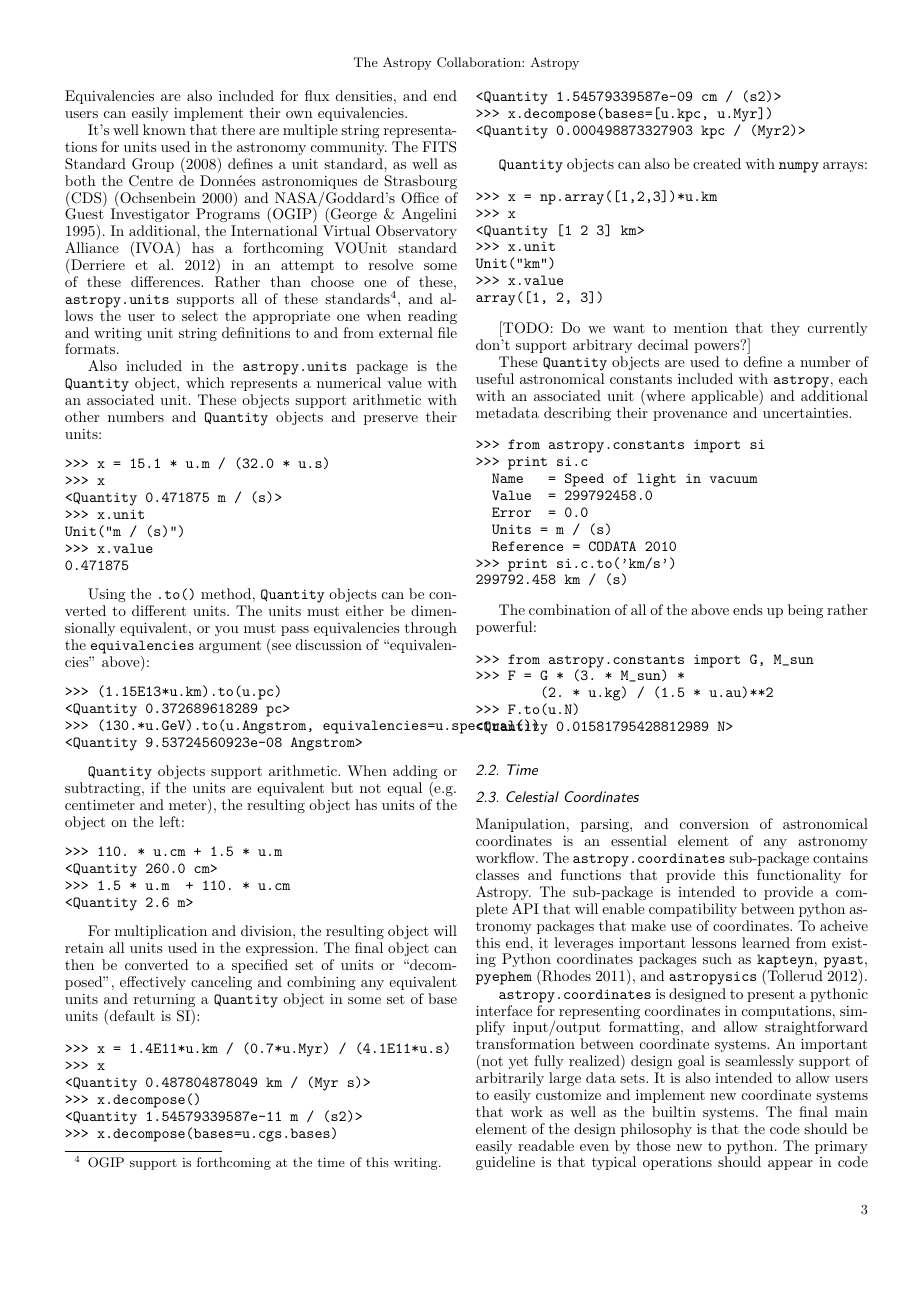
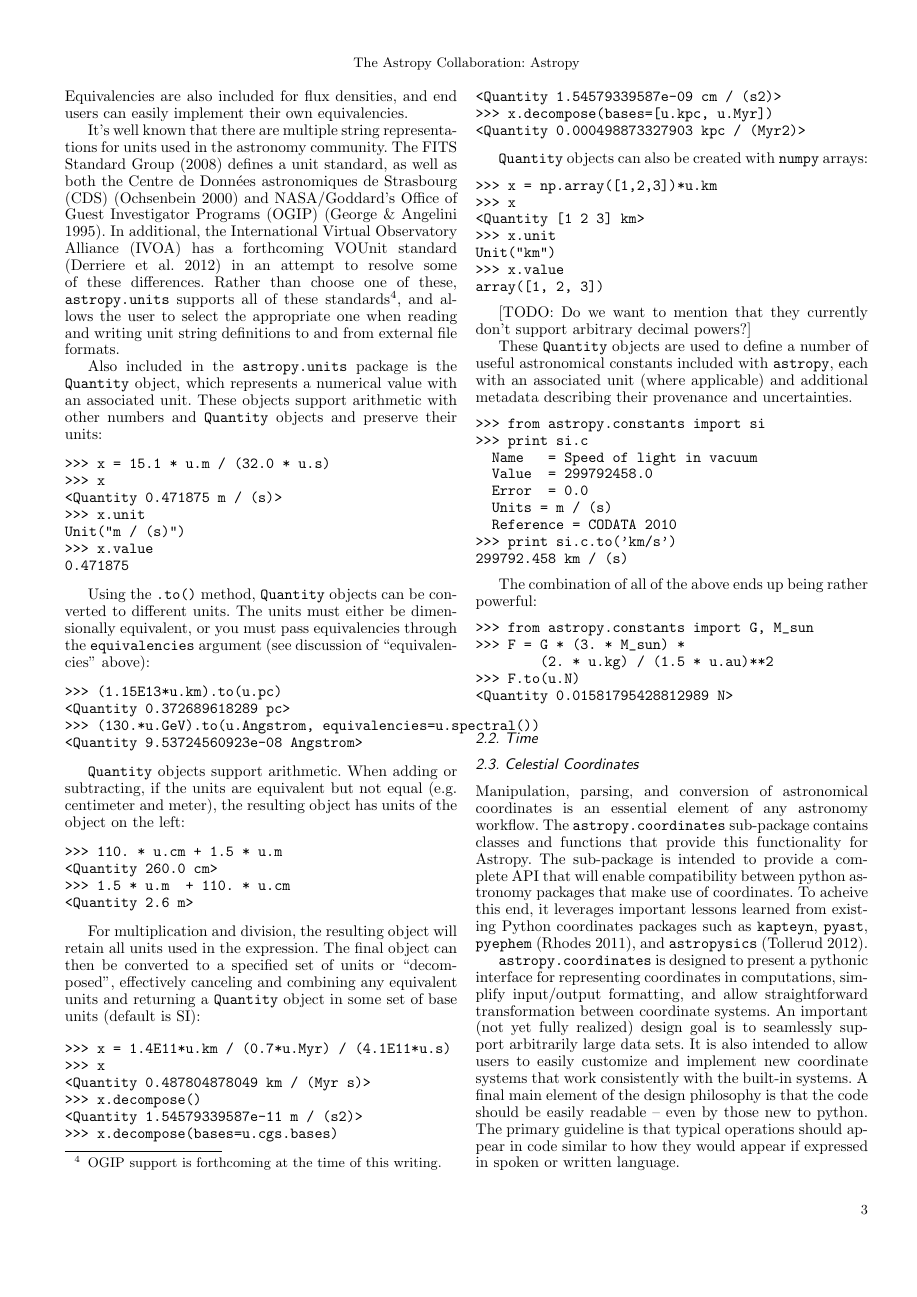
Before and after one commit to astropy/astropy-v0.2-paper, a LaTeX paper (astropy.tex): page 3 of 5. Compiled offline with pdfLaTeX.

Commit message:
minor grammatical things

```diff
--- a/astropy.tex
+++ b/astropy.tex
@@ -474,23 +474,25 @@ The combination of all of the above ends up being rather powerful:
 %%     a. can all be customized
 %% 6. Third dimension/distance added bits (incl. separations) [ET]
 
-Manipulation, parsing, and conversion of astronomical coordinates
-is an essential element of any astronomy workflow. The
+Manipulation, parsing, and conversion of astronomical coordinates is
+an essential element of any astronomy workflow. The
 \texttt{astropy.coordinates} sub-package contains classes and
 functions that provide this functionality for Astropy. The sub-package
-is intended to provide a complete API that will enable compatibility between
-python astronomy packages that make use of coordinates.  To acheive
-this end, it leverages important lessons learned from existing Python
-coordinates packages such as \texttt{kapteyn},  \texttt{pyast},
-\texttt{pyephem} \citep{pyephem}, and \texttt{astropysics} \citep{astropysics}.
+is intended to provide a complete API that will enable compatibility
+between python astronomy packages that make use of coordinates.  To
+acheive this end, it leverages important lessons learned from existing
+Python coordinates packages such as \texttt{kapteyn}, \texttt{pyast},
+\texttt{pyephem} \citep{pyephem}, and \texttt{astropysics}
+\citep{astropysics}.
 
-\texttt{astropy.coordinates} is designed to present a pythonic interface
-for representing coordinates in computations, simplify input/output
-formatting, and allow straightforward transformation between
-coordinate systems.  An important (not yet fully realized) design
-goal is seamlessly support of arbitrarily large data sets.
-It is also intended to allow users to easily customize and
-implement new coordinate systems that work as well as
-the builtin systems.
-The final main element of the design philosophy is that the code
-should be easily readable even by those new to  python.  The
+\texttt{astropy.coordinates} is designed to present a pythonic
+interface for representing coordinates in computations, simplify
+input/output formatting, and allow straightforward transformation
+between coordinate systems.  An important (not yet fully realized)
+design goal is to seamlessly support arbitrarily large data sets.  It
+is also intended to allow users to easily customize and implement new
+coordinate systems that work consistently with the built-in systems.
+A final main element of the design philosophy is that the code should
+be easily readable -- even by those new to python.  The primary
+guideline is that typical operations should appear in code similar to
+how they would appear if expressed in spoken or written language.
```
Also changed, not shown: astropy.tex (32 more changed lines).
